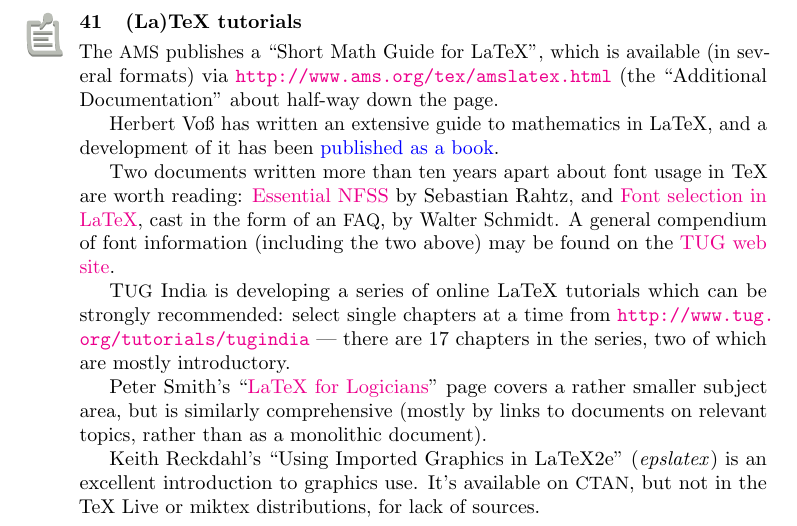
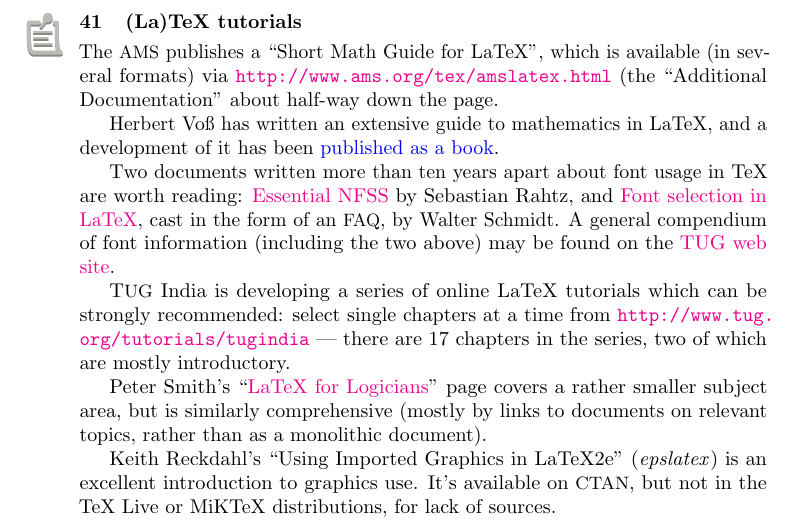
Before and after one commit to davidcarlisle/uk-tex-faq, a LaTeX document (letterfaq.tex, which reads faq-docs.tex): part of page 33 of 337, cut so that both start at the same text. Compiled offline with pdfLaTeX; a missing font is replaced by an installed copy or a similar font; a LaTeX package or settings file that is missing is left out.

Commit message:
missing backslash

```diff
--- a/faq-docs.tex
+++ b/faq-docs.tex
@@ -791,7 +791,7 @@
 Keith Reckdahl's ``Using Imported Graphics in \LaTeXe{}''
 (\Package{epslatex}) is an
 excellent introduction to graphics use.  It's available on
-\acro{CTAN}, but not in the \texlive{} or miktex{} distributions, for
+\acro{CTAN}, but not in the \texlive{} or \miktex{} distributions, for
 lack of sources.
 
 Stefan Kottwitz manages a web site devoted to the use of the drawing
```
